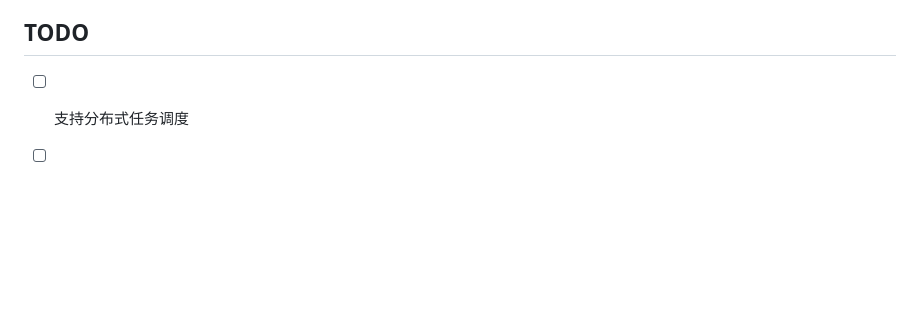
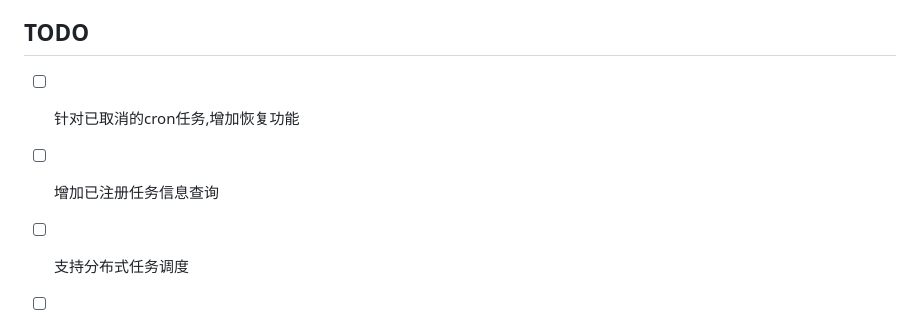
Before and after one commit to hangter-lt/task-scheduler, a Markdown page: readme.md, the part around the change. Rendered like a GitHub page; blank space fills up the shorter version.

Commit message:
feat: add todo

```diff
--- a/readme.md
+++ b/readme.md
@@ -284,6 +284,8 @@ go test ./...
 
 ## TODO
 
+- [ ] 针对已取消的cron任务,增加恢复功能
+- [ ] 增加已注册任务信息查询
 - [ ] 支持分布式任务调度
 - [ ] 支持任务持久化
 - [ ] 支持任务优先级
```
